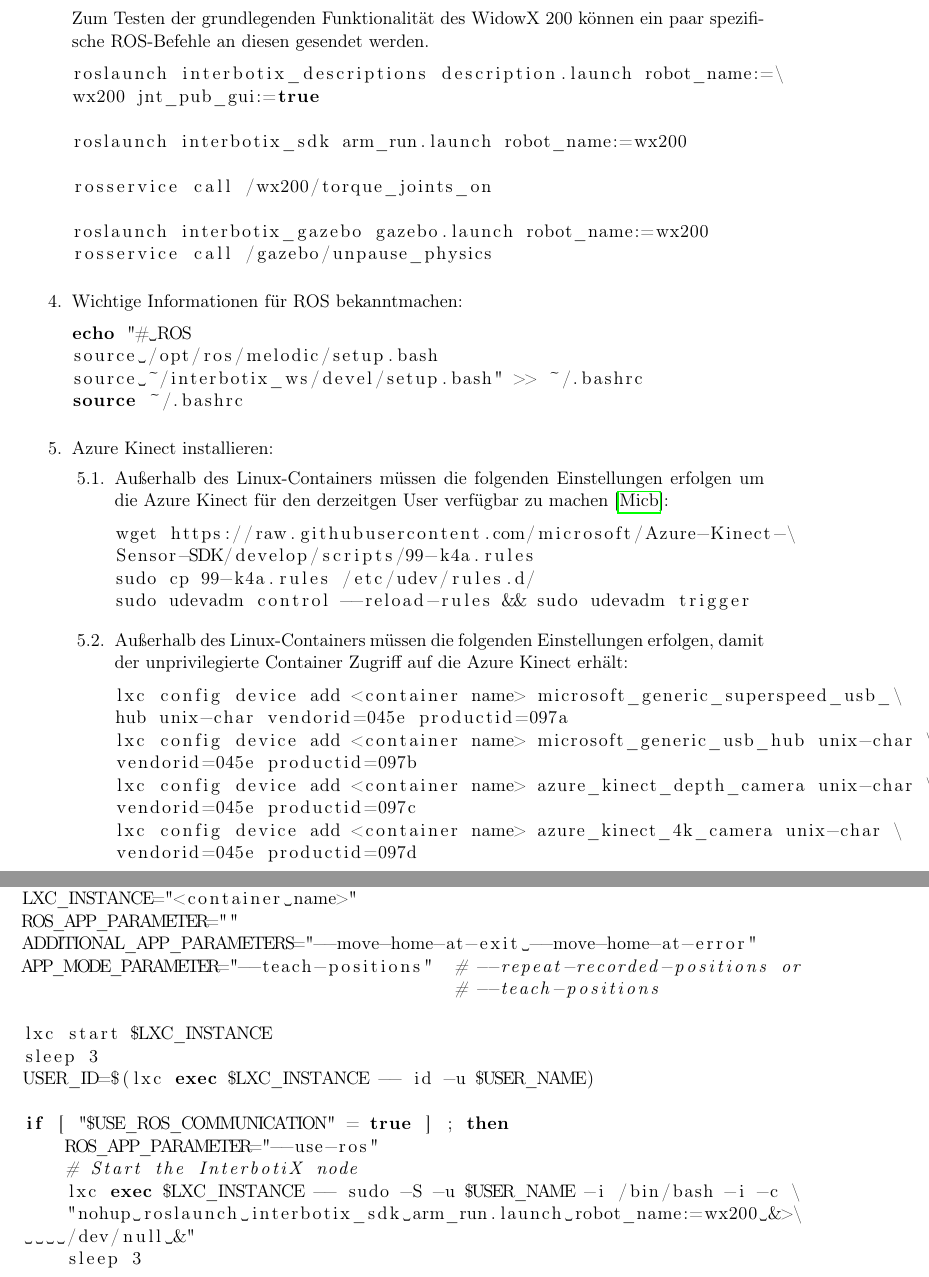
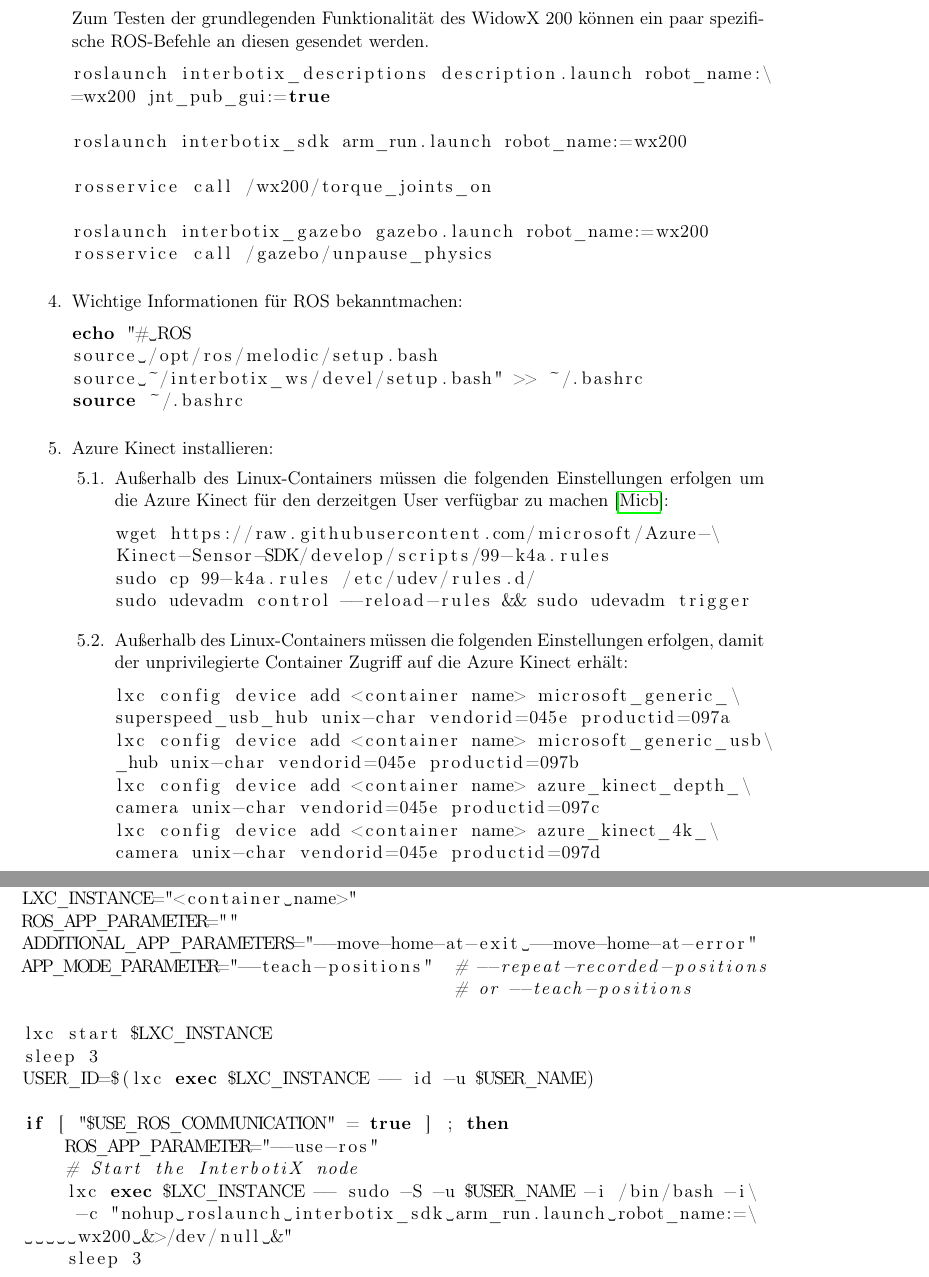
Before and after one commit to hrsFire/Teach-Industrial-Robots-Thesis, a LaTeX document (Masterarbeit.tex, which reads kapitel/anhang/anhang.tex): two parts of pages 49 and 53 of 63, joined at a grey line, cut so that both start at the same text. Compiled offline with pdfLaTeX.

Commit message:
Fixed some margin issues with the code

```diff
--- a/kapitel/anhang/anhang.tex
+++ b/kapitel/anhang/anhang.tex
@@ -210,8 +210,8 @@
         Zum Testen der grundlegenden Funktionalität des WidowX 200 können ein paar spezifische ROS-Befehle an diesen gesendet werden.
 
         \begin{lstlisting}[language=bash]
-roslaunch interbotix_descriptions description.launch robot_name:=\
-wx200 jnt_pub_gui:=true
+roslaunch interbotix_descriptions description.launch robot_name:\
+=wx200 jnt_pub_gui:=true
 
 roslaunch interbotix_sdk arm_run.launch robot_name:=wx200
 
@@ -234,24 +234,24 @@
             \item Außerhalb des Linux-Containers müssen die folgenden Einstellungen erfolgen um die Azure Kinect für den derzeitgen User verfügbar zu machen \cite{microsoftazure-kinect-sensor-sdk_installation_nodate}:
 
                 \begin{lstlisting}[language=bash]
-wget https://raw.githubusercontent.com/microsoft/Azure-Kinect-\
-Sensor-SDK/develop/scripts/99-k4a.rules
+wget https://raw.githubusercontent.com/microsoft/Azure-\
+Kinect-Sensor-SDK/develop/scripts/99-k4a.rules
 sudo cp 99-k4a.rules /etc/udev/rules.d/
 sudo udevadm control --reload-rules && sudo udevadm trigger
                 \end{lstlisting}
 
             \item Außerhalb des Linux-Containers müssen die folgenden Einstellungen erfolgen, damit der unprivilegierte Container Zugriff auf die Azure Kinect erhält:
                 \begin{lstlisting}[language=bash]
-lxc config device add <container name> microsoft_generic_superspeed_usb_\
-hub unix-char vendorid=045e productid=097a
-lxc config device add <container name> microsoft_generic_usb_hub unix-char \
-vendorid=045e productid=097b
-lxc config device add <container name> azure_kinect_depth_camera unix-char \
-vendorid=045e productid=097c
-lxc config device add <container name> azure_kinect_4k_camera unix-char \
-vendorid=045e productid=097d
-lxc config device add <container name> azure_kinect_microphone_array \
-unix-char vendorid=045e productid=097e
+lxc config device add <container name> microsoft_generic_\
+superspeed_usb_hub unix-char vendorid=045e productid=097a
+lxc config device add <container name> microsoft_generic_usb\
+_hub unix-char vendorid=045e productid=097b
+lxc config device add <container name> azure_kinect_depth_\
+camera unix-char vendorid=045e productid=097c
+lxc config device add <container name> azure_kinect_4k_\
+camera unix-char vendorid=045e productid=097d
+lxc config device add <container name> azure_kinect_\
+microphone_array unix-char vendorid=045e productid=097e
                 \end{lstlisting}
 
             \item Den Linux-Container neustarten.
@@ -448,8 +448,8 @@
 LXC_INSTANCE="<container name>"
 ROS_APP_PARAMETER=""
 ADDITIONAL_APP_PARAMETERS="--move-home-at-exit --move-home-at-error"
-APP_MODE_PARAMETER="--teach-positions"  # --repeat-recorded-positions or
-                                        # --teach-positions
+APP_MODE_PARAMETER="--teach-positions"  # --repeat-recorded-positions
+                                        # or --teach-positions
 
 lxc start $LXC_INSTANCE
 sleep 3
@@ -458,9 +458,9 @@
 if [ "$USE_ROS_COMMUNICATION" = true ] ; then
     ROS_APP_PARAMETER="--use-ros"
     # Start the InterbotiX node
-    lxc exec $LXC_INSTANCE -- sudo -S -u $USER_NAME -i /bin/bash -i -c \
-    "nohup roslaunch interbotix_sdk arm_run.launch robot_name:=wx200 &>\
-    /dev/null &"
+    lxc exec $LXC_INSTANCE -- sudo -S -u $USER_NAME -i /bin/bash -i\
+     -c "nohup roslaunch interbotix_sdk arm_run.launch robot_name:=\
+     wx200 &>/dev/null &"
     sleep 3
 else
     # Start roscore
```
Also changed, not shown: kapitel/anhang/anhang.tex (45 more changed lines).
